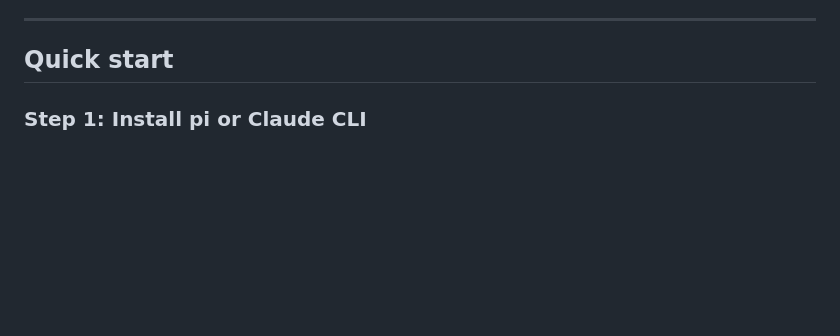
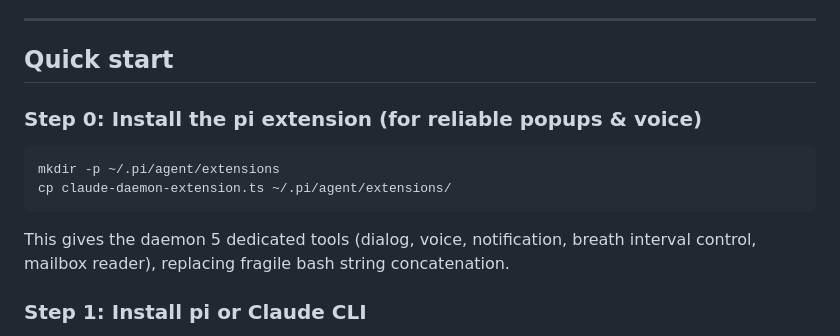
Before and after one commit to ACGpp/Claude-Daemon, a Markdown page: README_EN.md, the part around the change. GitHub-like rendering; blank space fills up the shorter version.

````diff
--- a/README_EN.md
+++ b/README_EN.md
@@ -27,6 +27,15 @@ This project was born inside [pi](https://github.com/badlogic/pi-mono), an open-
 ---
 
 ## Quick start
+
+### Step 0: Install the pi extension (for reliable popups & voice)
+
+```bash
+mkdir -p ~/.pi/agent/extensions
+cp claude-daemon-extension.ts ~/.pi/agent/extensions/
+```
+
+This gives the daemon 5 dedicated tools (dialog, voice, notification, breath interval control, mailbox reader), replacing fragile bash string concatenation.
 
 ### Step 1: Install pi or Claude CLI
 
````
Also changed, not shown: README.md (+10 -1 lines).
